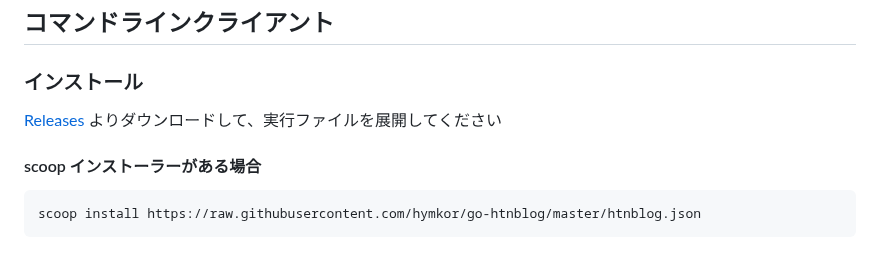
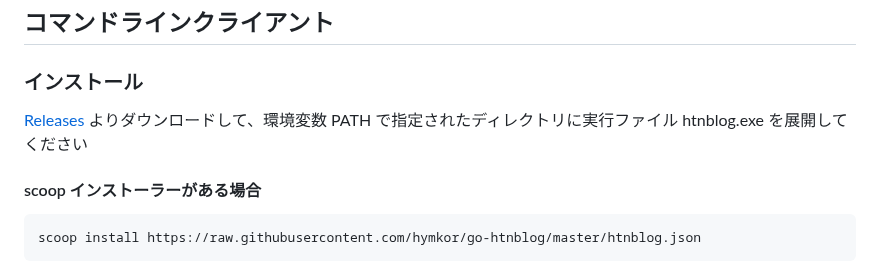
Before and after one commit to hymkor/go-htnblog, a Markdown page: README.md, the part around the change. Rendered like a GitHub page.

Commit message:
README.md: append the describe to the install section

```diff
--- a/README.md
+++ b/README.md
@@ -19,8 +19,7 @@ go-htnblog：はてなブログ-クライアント
 
 ### インストール
 
-[Releases](https://github.com/hymkor/go-htnblog/releases)
-よりダウンロードして、実行ファイルを展開してください
+[Releases](https://github.com/hymkor/go-htnblog/releases) よりダウンロードして、環境変数 PATH で指定されたディレクトリに実行ファイル htnblog.exe を展開してください
 
 #### scoop インストーラーがある場合
 
```
